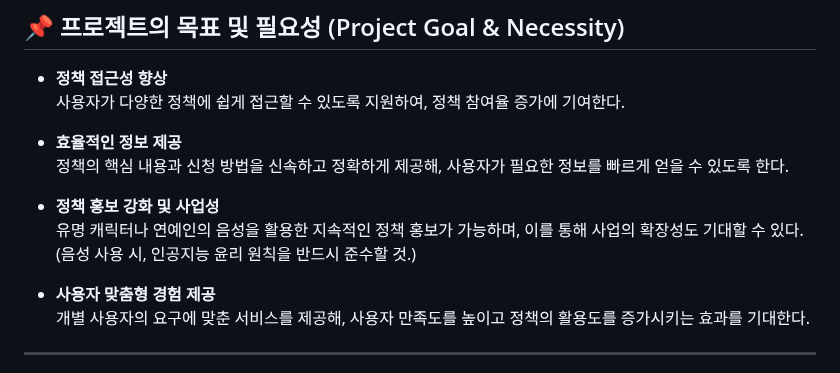
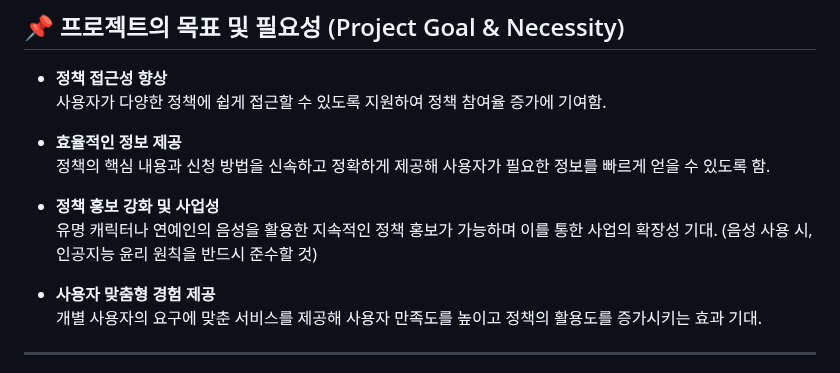
Before and after one commit to seunghyuniisme/Youth-Policy-ChatBot-Azure, a Markdown page: README.md, the part around the change. GitHub-like rendering.

```diff
--- a/README.md
+++ b/README.md
@@ -24,16 +24,16 @@ The **web-based** chatbot was built using **Python, HTML, CSS, JavaScript, and G
 
 ## :pushpin: 프로젝트의 목표 및 필요성 (Project Goal & Necessity)
 * **정책 접근성 향상**
-사용자가 다양한 정책에 쉽게 접근할 수 있도록 지원하여, 정책 참여율 증가에 기여한다.
+사용자가 다양한 정책에 쉽게 접근할 수 있도록 지원하여 정책 참여율 증가에 기여함.
 
 * **효율적인 정보 제공**
-정책의 핵심 내용과 신청 방법을 신속하고 정확하게 제공해, 사용자가 필요한 정보를 빠르게 얻을 수 있도록 한다.
+정책의 핵심 내용과 신청 방법을 신속하고 정확하게 제공해 사용자가 필요한 정보를 빠르게 얻을 수 있도록 함.
 
 * **정책 홍보 강화 및 사업성**
-유명 캐릭터나 연예인의 음성을 활용한 지속적인 정책 홍보가 가능하며, 이를 통해 사업의 확장성도 기대할 수 있다. (음성 사용 시, 인공지능 윤리 원칙을 반드시 준수할 것.)
+유명 캐릭터나 연예인의 음성을 활용한 지속적인 정책 홍보가 가능하며 이를 통한 사업의 확장성 기대. (음성 사용 시, 인공지능 윤리 원칙을 반드시 준수할 것)
 
 * **사용자 맞춤형 경험 제공**
-개별 사용자의 요구에 맞춘 서비스를 제공해, 사용자 만족도를 높이고 정책의 활용도를 증가시키는 효과를 기대한다.
+개별 사용자의 요구에 맞춘 서비스를 제공해 사용자 만족도를 높이고 정책의 활용도를 증가시키는 효과 기대.
 
 ---
 
```
